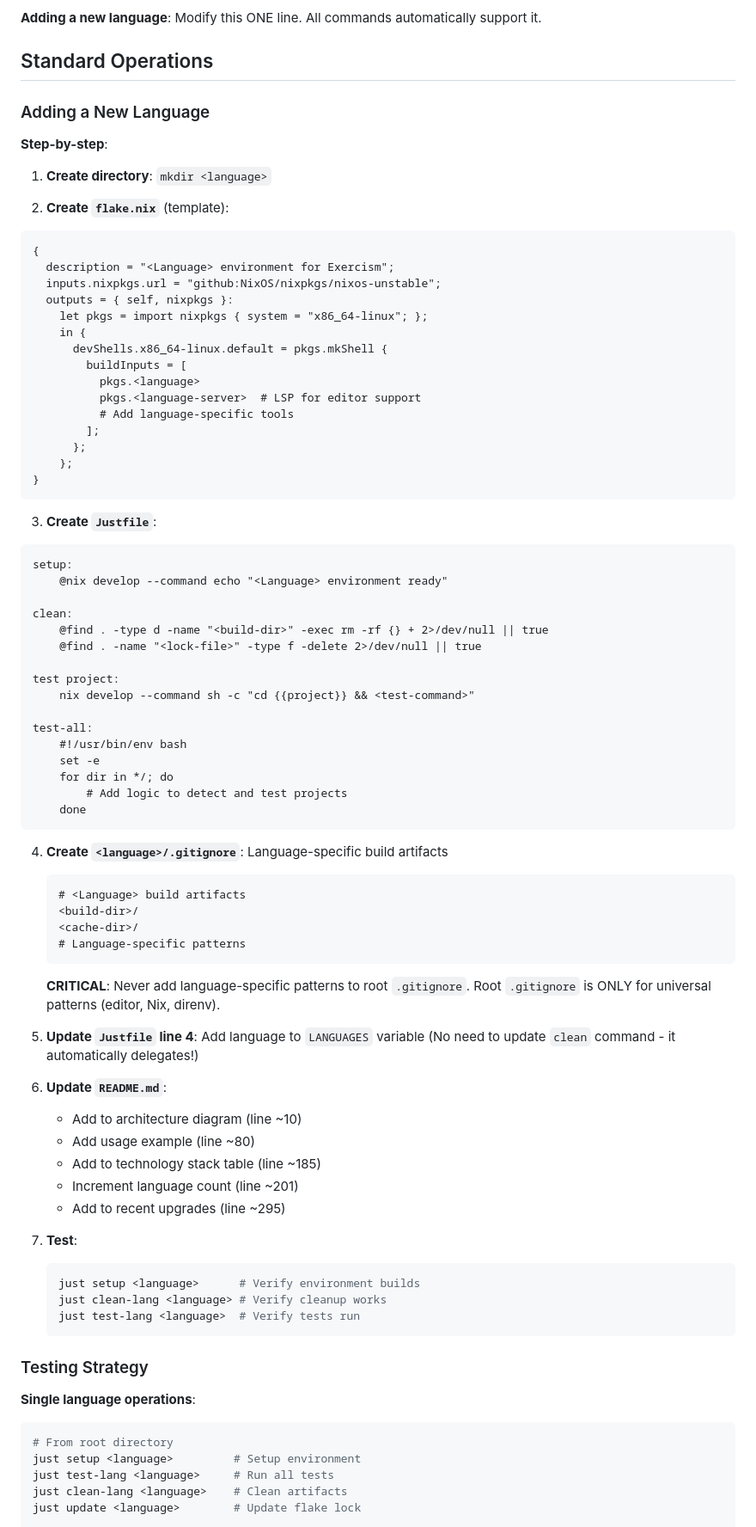
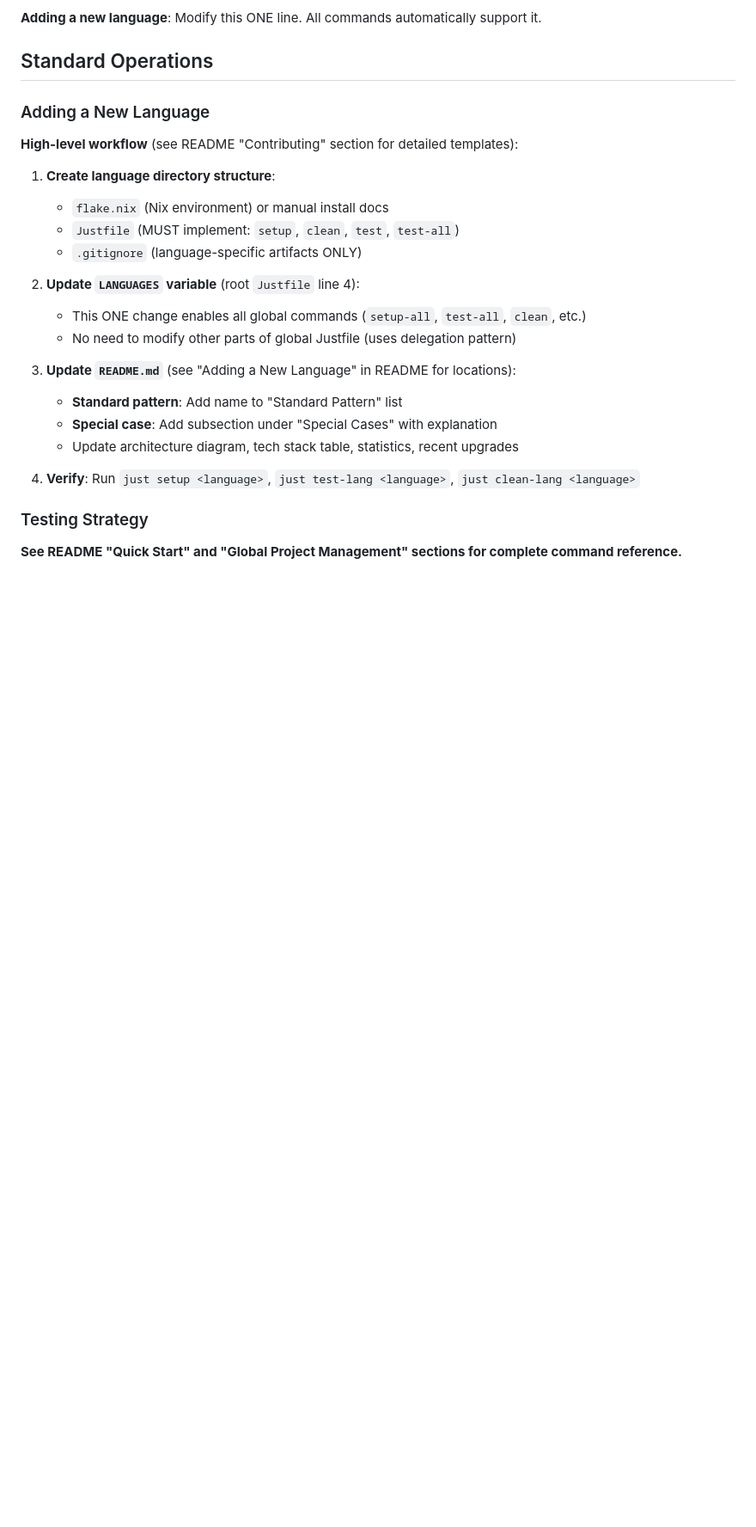
Before and after one commit to lucifer1004/exercism, a Markdown page: AGENTS.md, the part around one of its changes. Shown at 86% size. Drawn GitHub-style; blank space fills up the shorter version.

````diff
--- a/AGENTS.md
+++ b/AGENTS.md
@@ -182,83 +182,25 @@ LANGUAGES := "python racket zig ocaml clojure wasm mips julia go haskell rust"
 
 ### Adding a New Language
 
-**Step-by-step**:
+**High-level workflow** (see README "Contributing" section for detailed templates):
 
-1. **Create directory**: `mkdir <language>`
+1. **Create language directory structure**:
+   - `flake.nix` (Nix environment) or manual install docs
+   - `Justfile` (MUST implement: `setup`, `clean`, `test`, `test-all`)
+   - `.gitignore` (language-specific artifacts ONLY)
 
-2. **Create `flake.nix`** (template):
-```nix
-{
-  description = "<Language> environment for Exercism";
-  inputs.nixpkgs.url = "github:NixOS/nixpkgs/nixos-unstable";
-  outputs = { self, nixpkgs }:
-    let pkgs = import nixpkgs { system = "x86_64-linux"; };
-    in {
-      devShells.x86_64-linux.default = pkgs.mkShell {
-        buildInputs = [
-          pkgs.<language>
-          pkgs.<language-server>  # LSP for editor support
-          # Add language-specific tools
-        ];
-      };
-    };
-}
-```
+2. **Update `LANGUAGES` variable** (root `Justfile` line 4):
+   - This ONE change enables all global commands (`setup-all`, `test-all`, `clean`, etc.)
+   - No need to modify other parts of global Justfile (uses delegation pattern)
 
-3. **Create `Justfile`**:
-```justfile
-setup:
-    @nix develop --command echo "<Language> environment ready"
+3. **Update `README.md`** (see "Adding a New Language" in README for locations):
+   - **Standard pattern**: Add name to "Standard Pattern" list
+   - **Special case**: Add subsection under "Special Cases" with explanation
+   - Update architecture diagram, tech stack table, statistics, recent upgrades
 
-clean:
-    @find . -type d -name "<build-dir>" -exec rm -rf {} + 2>/dev/null || true
-    @find . -name "<lock-file>" -type f -delete 2>/dev/null || true
-
-test project:
-    nix develop --command sh -c "cd {{project}} && <test-command>"
-
-test-all:
-    #!/usr/bin/env bash
-    set -e
-    for dir in */; do
-        # Add logic to detect and test projects
-    done
-```
-
-4. **Create `<language>/.gitignore`**: Language-specific build artifacts
-   ```gitignore
-   # <Language> build artifacts
-   <build-dir>/
-   <cache-dir>/
-   # Language-specific patterns
-   ```
-   **CRITICAL**: Never add language-specific patterns to root `.gitignore`.
-   Root `.gitignore` is ONLY for universal patterns (editor, Nix, direnv).
-
-5. **Update `Justfile` line 4**: Add language to `LANGUAGES` variable
-   (No need to update `clean` command - it automatically delegates!)
-
-6. **Update `README.md`**:
-   - Add to architecture diagram (line ~10)
-   - Add usage example (line ~80)
-   - Add to technology stack table (line ~185)
-   - Increment language count (line ~201)
-   - Add to recent upgrades (line ~295)
-
-7. **Test**:
-   ```bash
-   just setup <language>      # Verify environment builds
-   just clean-lang <language> # Verify cleanup works
-   just test-lang <language>  # Verify tests run
-   ```
+4. **Verify**: Run `just setup <language>`, `just test-lang <language>`, `just clean-lang <language>`
 
 ### Testing Strategy
 
-**Single language operations**:
-```bash
-# From root directory
-just setup <language>         # Setup environment
-just test-lang <language>     # Run all tests
-just clean-lang <language>    # Clean artifacts
-just update <language>        # Update flake lock
+**See README "Quick Start" and "Global Project Management" sections for complete command reference.**
 
````
Also changed, not shown: other parts of AGENTS.md (+74 -242 lines), README.md (+33 -97 lines).
